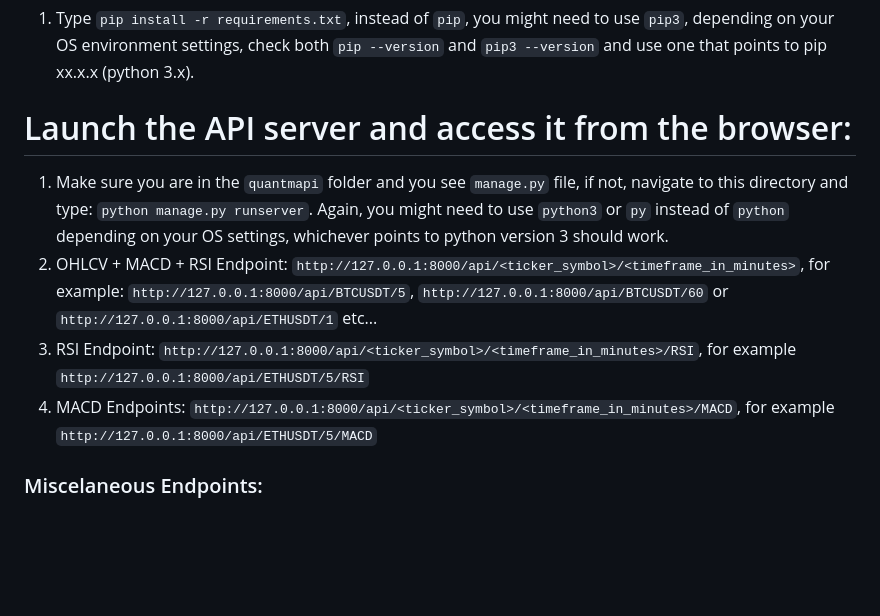
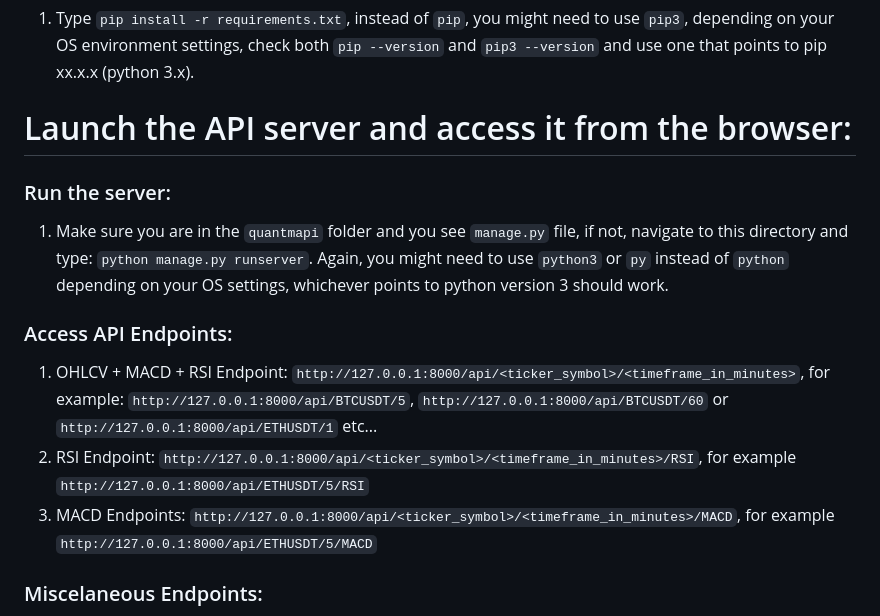
Before and after one commit to turmanauli/quantm-alpha-test, a Markdown page: README.md, the part around the change. Rendered like a GitHub page; blank space fills up the shorter version.

Commit message:
[fix] documentation updated

````diff
--- a/README.md
+++ b/README.md
@@ -10,10 +10,12 @@
 1. Type ```pip install -r requirements.txt```, instead of ```pip```, you might need to use ```pip3```, depending on your OS environment settings, check both ```pip --version``` and ```pip3 --version``` and use one that points to pip xx.x.x (python 3.x).
 
 # Launch the API server and access it from the browser:
+### Run the server:
 1. Make sure you are in the ```quantmapi``` folder and you see ```manage.py``` file, if not, navigate to this directory and type: ```python manage.py runserver```. Again, you might need to use ```python3``` or ```py``` instead of ```python``` depending on your OS settings, whichever points to python version 3 should work.
-2. OHLCV + MACD + RSI Endpoint: ```http://127.0.0.1:8000/api/<ticker_symbol>/<timeframe_in_minutes>```, for example: ```http://127.0.0.1:8000/api/BTCUSDT/5```, ```http://127.0.0.1:8000/api/BTCUSDT/60``` or ```http://127.0.0.1:8000/api/ETHUSDT/1``` etc...
-3. RSI Endpoint: ```http://127.0.0.1:8000/api/<ticker_symbol>/<timeframe_in_minutes>/RSI```, for example ```http://127.0.0.1:8000/api/ETHUSDT/5/RSI```
-4. MACD Endpoints: ```http://127.0.0.1:8000/api/<ticker_symbol>/<timeframe_in_minutes>/MACD```, for example ```http://127.0.0.1:8000/api/ETHUSDT/5/MACD```
+### Access API Endpoints:
+1. OHLCV + MACD + RSI Endpoint: ```http://127.0.0.1:8000/api/<ticker_symbol>/<timeframe_in_minutes>```, for example: ```http://127.0.0.1:8000/api/BTCUSDT/5```, ```http://127.0.0.1:8000/api/BTCUSDT/60``` or ```http://127.0.0.1:8000/api/ETHUSDT/1``` etc...
+2. RSI Endpoint: ```http://127.0.0.1:8000/api/<ticker_symbol>/<timeframe_in_minutes>/RSI```, for example ```http://127.0.0.1:8000/api/ETHUSDT/5/RSI```
+3. MACD Endpoints: ```http://127.0.0.1:8000/api/<ticker_symbol>/<timeframe_in_minutes>/MACD```, for example ```http://127.0.0.1:8000/api/ETHUSDT/5/MACD```
 ### Miscelaneous Endpoints:
 1. List all DB Entries / Add New Entry: ```http://127.0.0.1:8000/api/```
 2. Update / Delete Specific DB Entry by Entry ID: ```http://127.0.0.1:8000/api/<entry_id_number>```, where the ```<entry_id_number>``` is an integer (index) of an enty (data row) in the database.
````
